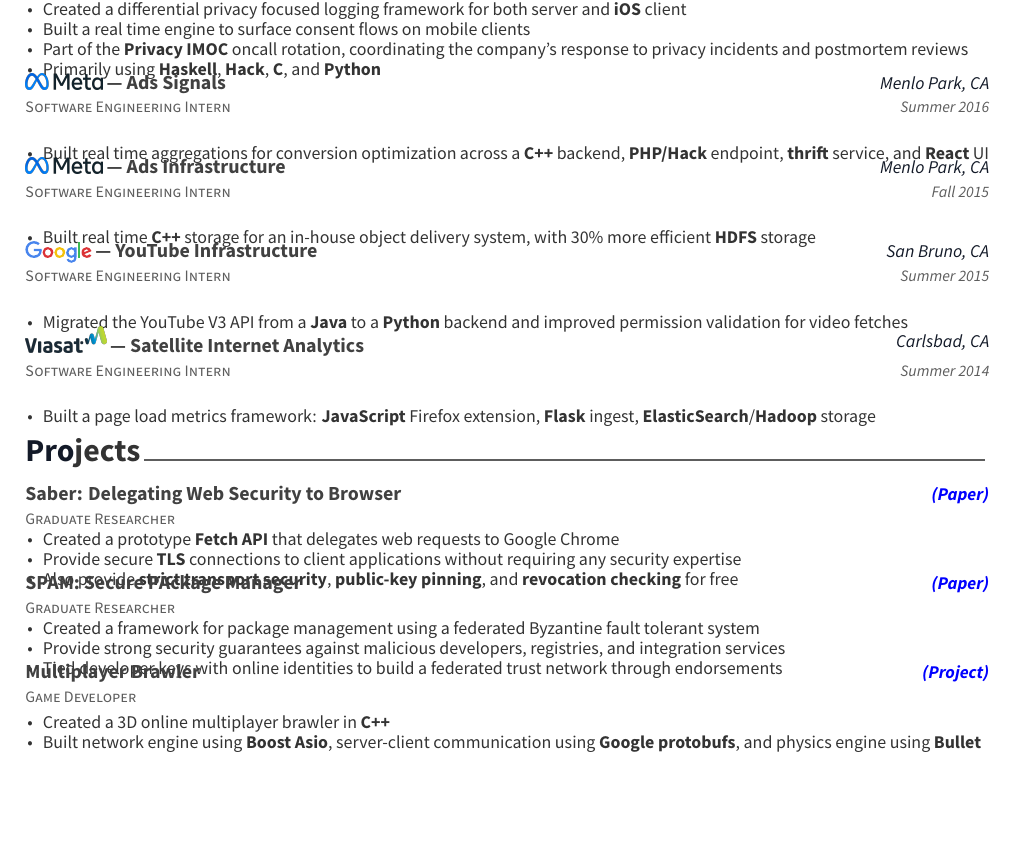
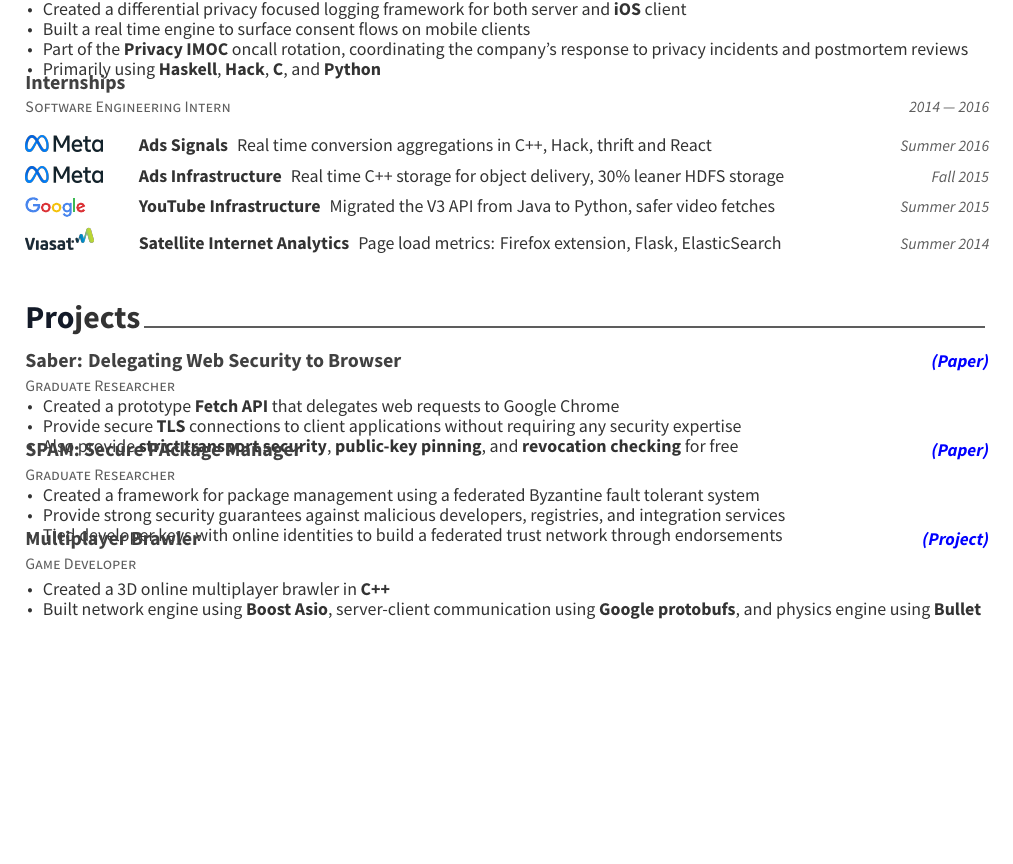
Before and after one commit to Atyansh/Resume, a LaTeX CV (resume.tex, which reads experience.tex): part of page 1 of 2, cut so that both start at the same text, the shorter picture padded with empty space. Compiled offline with XeLaTeX.

Commit message:
Internships as one entry: a row per internship with its logo
Education now starts page 2 instead of leaving its heading at the bottom of
page 1.

Co-Authored-By: Claude Opus 5.5 <noreply@anthropic.com>

```diff
--- a/experience.tex
+++ b/experience.tex
@@ -90,60 +90,24 @@
 
 %------------------------------------------------
 
+% All four internships in one entry: one row each, logo first.
+\newcommand*{\internrow}[4]{%
+  \makebox[1.9cm][l]{#1} & \descriptionstyle{\textbf{#2}\enspace #3} & \entrydatestyle{#4} \\[1.6mm]
+}
 \cventry
 {Software Engineering Intern} % Job title
-{{\includegraphics[height=0.275cm]{meta}} --- Ads Signals} % Organization
-{Menlo Park, CA} % Location
-{Summer 2016} % Date(s)
-{% Description(s) of tasks/responsibilities
-  \begin{cvitems}
-    \item {Built real time aggregations for conversion optimization across a \textbf{C++} backend, \textbf{PHP/Hack} endpoint, \textbf{thrift} service, and \textbf{React} UI}
-  \end{cvitems}
-}
-
-\vspace{\myspacing}
-
-%------------------------------------------------
-
-\cventry
-{Software Engineering Intern} % Job title
-{{\includegraphics[height=0.275cm]{meta}} --- Ads Infrastructure} % Organization
-{Menlo Park, CA} % Location
-{Fall 2015} % Date(s)
-{% Description(s) of tasks/responsibilities
-  \begin{cvitems}
-    \item {Built real time \textbf{C++} storage for an in-house object delivery system, with 30\% more efficient \textbf{HDFS} storage}
-  \end{cvitems}
-}
-
-\vspace{\myspacing}
-
-%------------------------------------------------
-
-\cventry
-{Software Engineering Intern} % Job title
-{{\google} --- YouTube Infrastructure}%{\color{gB}G}{\color{gR}o}{\color{gY}o}{\color{gB}g}{\color{gG}l}{\color{gR}e}} % Organization
-{San Bruno, CA} % Location
-{Summer 2015} % Date(s)
-{% Description(s) of tasks/responsibilities
-  \begin{cvitems}
-    \item {Migrated the YouTube V3 API from a \textbf{Java} to a \textbf{Python} backend and improved permission validation for video fetches}
-  \end{cvitems}
-}
-
-\vspace{\myspacing}
-
-%------------------------------------------------
-
-\cventry
-{Software Engineering Intern} % Job title
-{{\includegraphics[height=0.475cm]{viasat}} --- Satellite Internet Analytics} % Organization
-{Carlsbad, CA} % Location
-{Summer 2014} % Date(s)
-{% Description(s) of tasks/responsibilities
-  \begin{cvitems}
-    \item {Built a page load metrics framework: \textbf{JavaScript} Firefox extension, \textbf{Flask} ingest, \textbf{ElasticSearch}/\textbf{Hadoop} storage}
-  \end{cvitems}
+{Internships} % Organization
+{} % Location
+{2014 --- 2016} % Date(s)
+{% one row per internship
+  \vspace{-0.5mm}
+  \setlength\tabcolsep{0pt}%
+  \begin{tabular*}{\textwidth}{@{}l@{\hspace{1mm}}l@{\extracolsep{\fill}}r@{}}
+    \internrow{\includegraphics[height=0.275cm]{meta}}{Ads Signals}{Real time conversion aggregations in C++, Hack, thrift and React}{Summer 2016}
+    \internrow{\includegraphics[height=0.275cm]{meta}}{Ads Infrastructure}{Real time C++ storage for object delivery, 30\% leaner HDFS storage}{Fall 2015}
+    \internrow{\google}{YouTube Infrastructure}{Migrated the V3 API from Java to Python, safer video fetches}{Summer 2015}
+    \internrow{\includegraphics[height=0.40cm]{viasat}}{Satellite Internet Analytics}{Page load metrics: Firefox extension, Flask, ElasticSearch}{Summer 2014}
+  \end{tabular*}
 }
 
 %------------------------------------------------
--- a/resume.tex
+++ b/resume.tex
@@ -97,6 +97,7 @@
 
 \input{experience.tex}
 \input{projects.tex}
+\clearpage % Education starts page 2 rather than stranding its heading
 \input{education.tex}
 %\input{fun.tex}
 
```
Also changed, not shown: resume.pdf.
